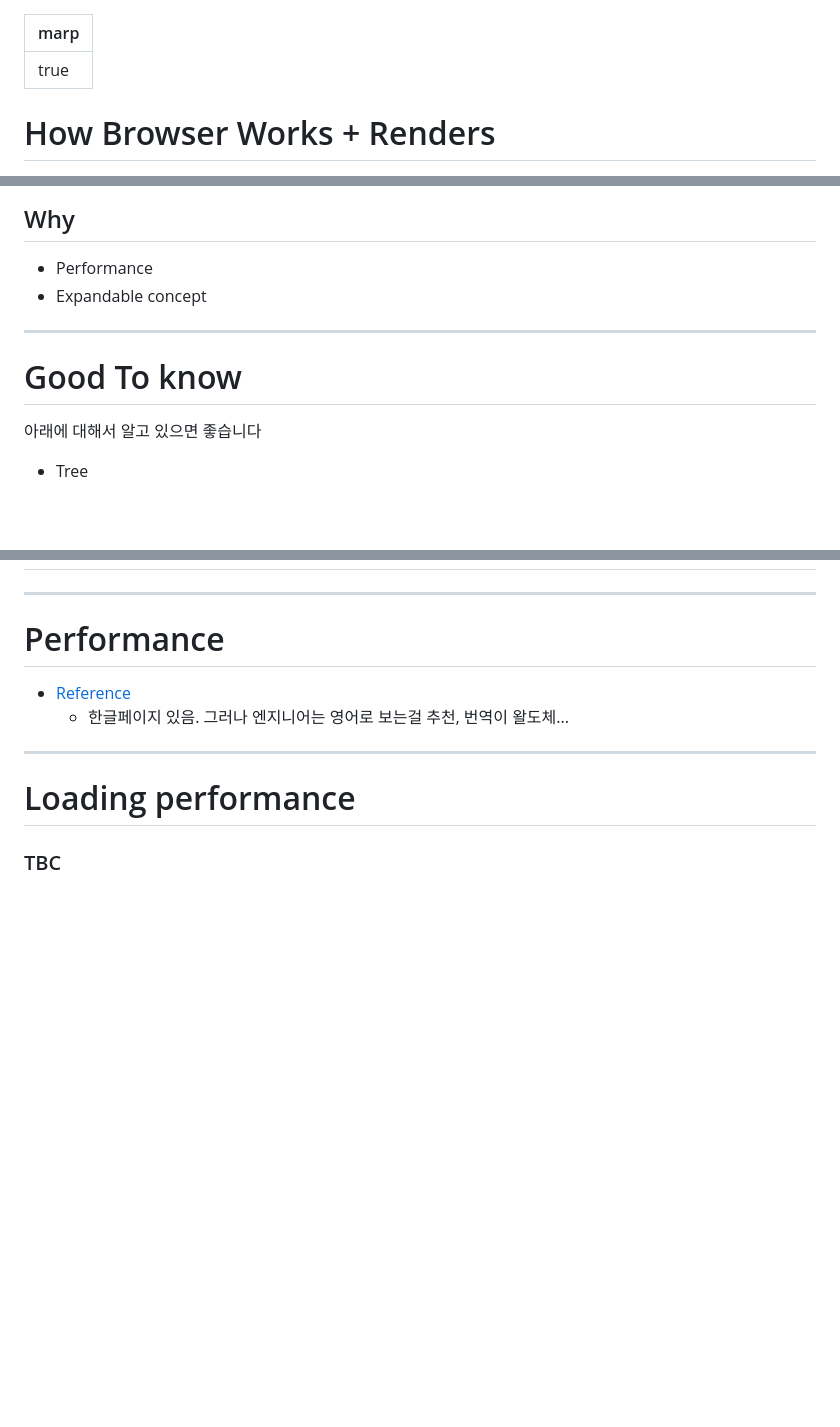
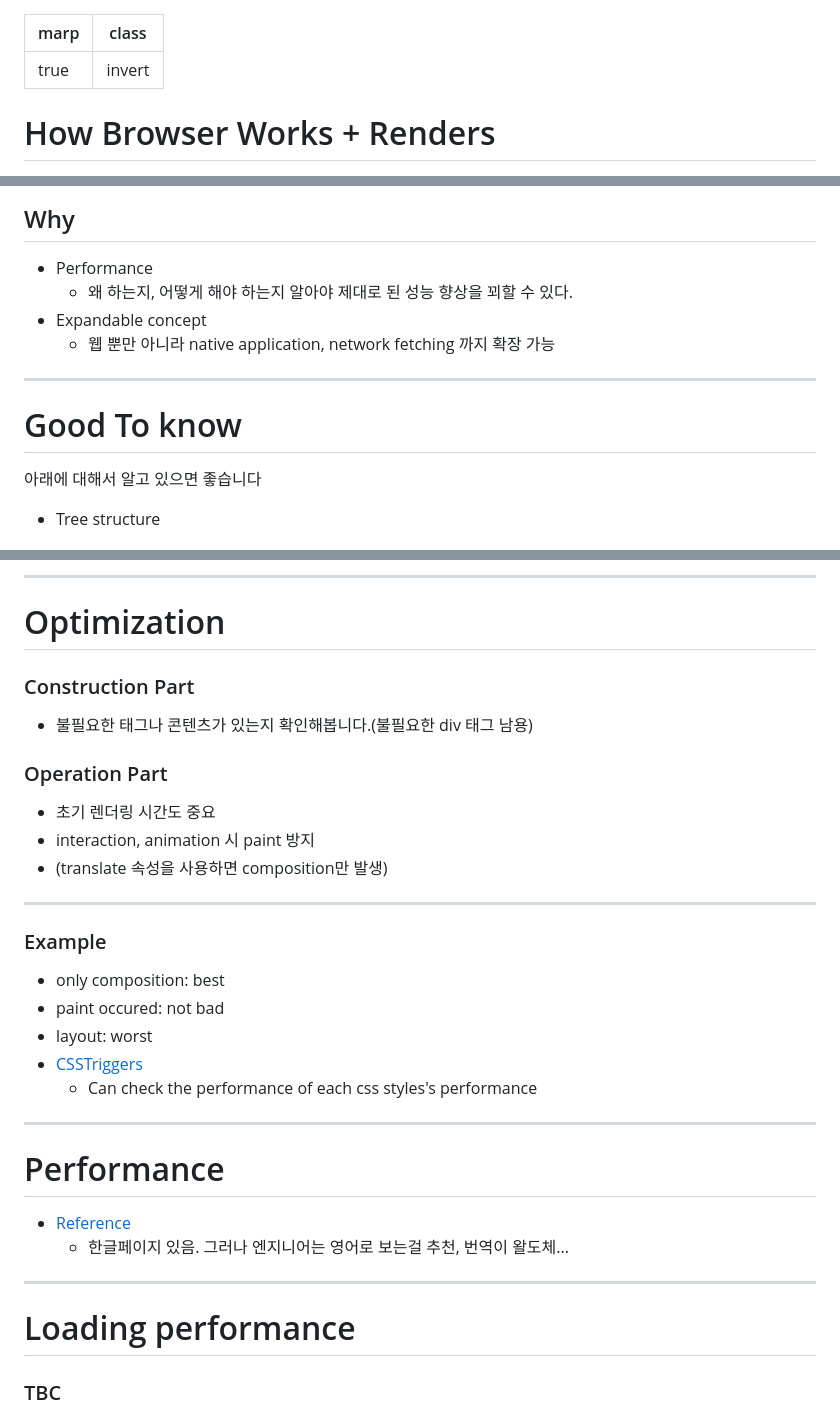
Before and after one commit to semoonpark/seminar_how_browser_works, a Markdown page: PITCHME.md, 3 parts joined by grey strips. GitHub-like rendering; blank space fills up the shorter version.

```diff
--- a/PITCHME.md
+++ b/PITCHME.md
@@ -1,5 +1,6 @@
 ---
 marp: true
+class: invert
 ---
 
 # How Browser Works + Renders
@@ -25,7 +29,9 @@ FE engineer
 ## Why
 
 - Performance
+  - 왜 하는지, 어떻게 해야 하는지 알아야 제대로 된 성능 향상을 꾀할 수 있다.
 - Expandable concept
+  - 웹 뿐만 아니라 native application, network fetching 까지 확장 가능
 
 
 ---
@@ -34,7 +40,7 @@ FE engineer
 
 아래에 대해서 알고 있으면 좋습니다
 
-- Tree
+- Tree structure
 
 ![bg right](./assets/tree.png)
 
@@ -147,3 +230,21 @@ class RenderObject{
+---
+
+# Optimization
+
+### Construction Part
+- 불필요한 태그나 콘텐츠가 있는지 확인해봅니다.(불필요한 div 태그 남용)
+
+### Operation Part
+- 초기 렌더링 시간도 중요
+- interaction, animation 시 paint 방지
+- (translate 속성을 사용하면 composition만 발생)
+---
+### Example
+- only composition: best
+- paint occured: not bad
+- layout: worst
+- [CSSTriggers](https://csstriggers.com/)
+  - Can check the performance of each css styles's performance
 
 ---
 
```
Also changed, not shown: other parts of PITCHME.md (+81 -3 lines), assets/block-inline1.png (added), assets/box_layout.png (added), assets/construction_2.png (added), assets/critical_rendering_path.png (added), assets/layout_youtube.jpeg (added), 2 other files.
